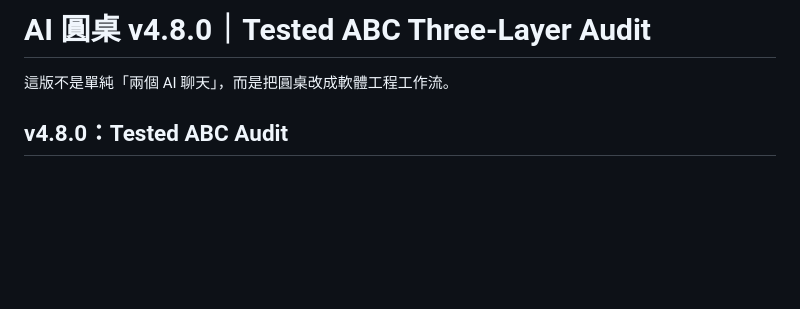
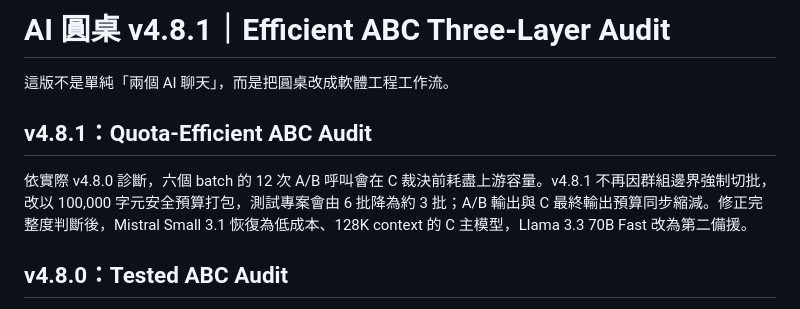
Before and after one commit to v25qstn7g9-prog/AI_Council, a Markdown page: README.md, the part around the change. GitHub-like rendering; blank space fills up the shorter version.

Commit message:
v4.8.1: reduce audit calls before AI C (README.md)

```diff
--- a/README.md
+++ b/README.md
@@ -1,6 +1,10 @@
-# AI 圓桌 v4.8.0｜Tested ABC Three-Layer Audit
+# AI 圓桌 v4.8.1｜Efficient ABC Three-Layer Audit
 
 這版不是單純「兩個 AI 聊天」，而是把圓桌改成軟體工程工作流。
+
+## v4.8.1：Quota-Efficient ABC Audit
+
+依實際 v4.8.0 診斷，六個 batch 的 12 次 A/B 呼叫會在 C 裁決前耗盡上游容量。v4.8.1 不再因群組邊界強制切批，改以 100,000 字元安全預算打包，測試專案會由 6 批降為約 3 批；A/B 輸出與 C 最終輸出預算同步縮減。修正完整度判斷後，Mistral Small 3.1 恢復為低成本、128K context 的 C 主模型，Llama 3.3 70B Fast 改為第二備援。
 
 ## v4.8.0：Tested ABC Audit
 
```
